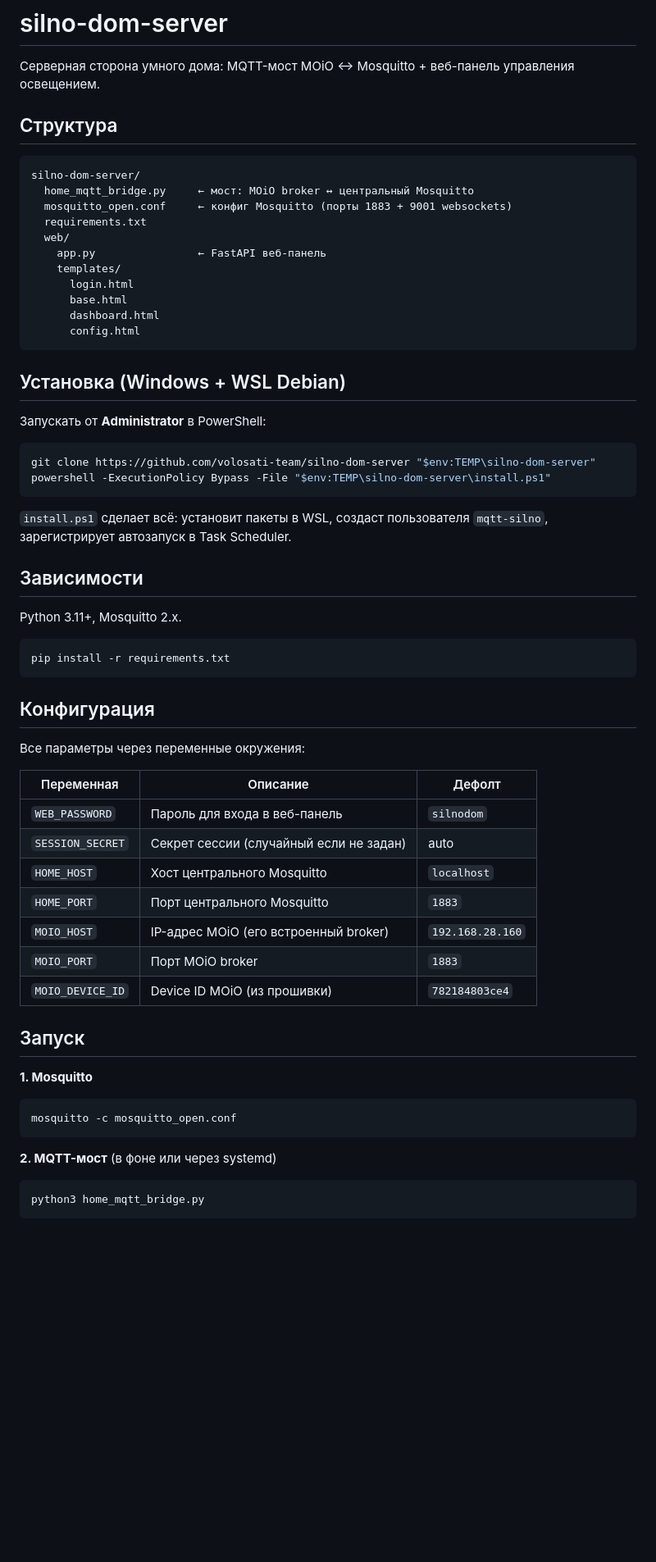
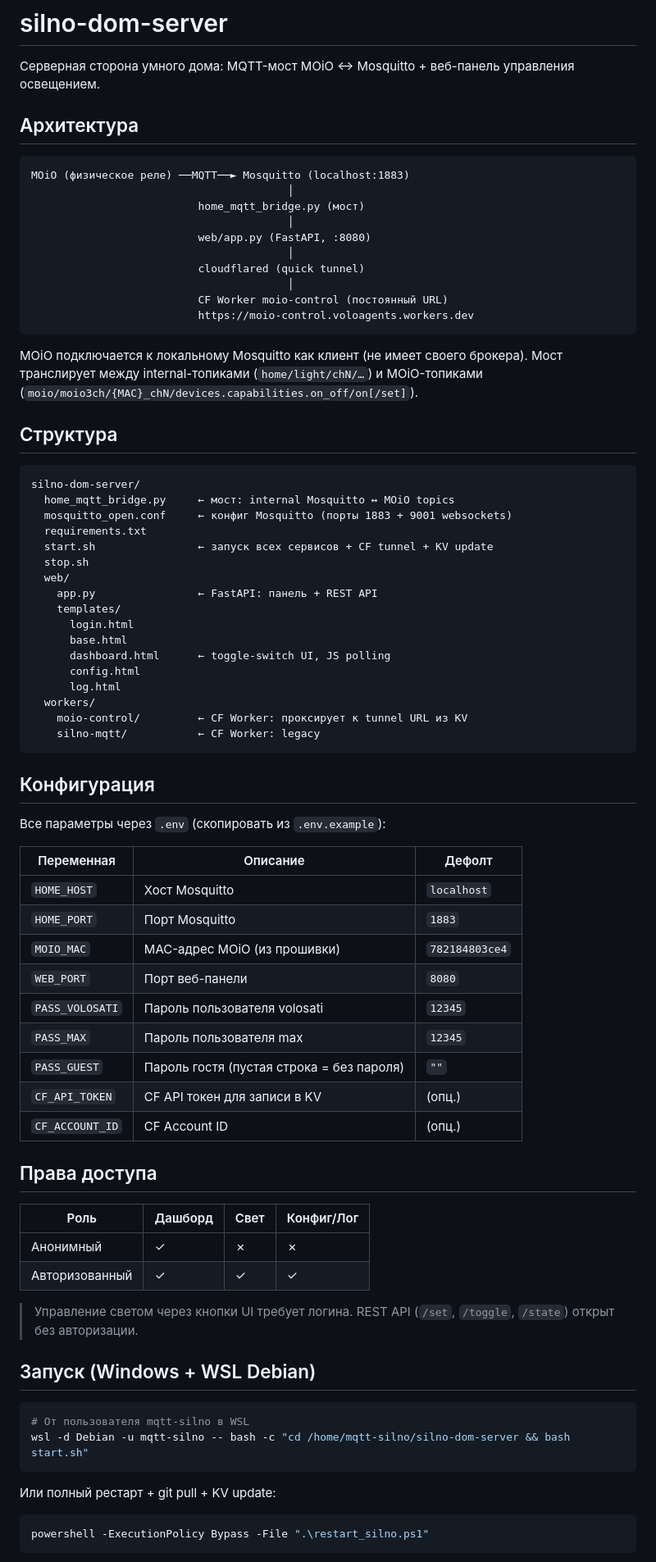
Before and after one commit to volosati-team/silno-dom-server, a Markdown page: README.md, the part around one of its changes. Shown at 82% size. Rendered like a GitHub page; blank space fills up the shorter version.

Commit message:
docs: rewrite README — current arch, env vars, REST API, cmd/state model, SSE TODO
Co-Authored-By: Claude Sonnet 4.6 <noreply@anthropic.com>

````diff
--- a/README.md
+++ b/README.md
@@ -1,68 +1,84 @@
 # silno-dom-server
 
 Серверная сторона умного дома: MQTT-мост MOiO ↔ Mosquitto + веб-панель управления освещением.
+
+## Архитектура
+
+```
+MOiO (физическое реле) ──MQTT──► Mosquitto (localhost:1883)
+                                        │
+                          home_mqtt_bridge.py (мост)
+                                        │
+                          web/app.py (FastAPI, :8080)
+                                        │
+                          cloudflared (quick tunnel)
+                                        │
+                          CF Worker moio-control (постоянный URL)
+                          https://moio-control.voloagents.workers.dev
+```
+
+MOiO подключается к локальному Mosquitto как клиент (не имеет своего брокера).
+Мост транслирует между internal-топиками (`home/light/chN/…`) и MOiO-топиками
+(`moio/moio3ch/{MAC}_chN/devices.capabilities.on_off/on[/set]`).
 
 ## Структура
 
 ```
 silno-dom-server/
-  home_mqtt_bridge.py     ← мост: MOiO broker ↔ центральный Mosquitto
+  home_mqtt_bridge.py     ← мост: internal Mosquitto ↔ MOiO topics
   mosquitto_open.conf     ← конфиг Mosquitto (порты 1883 + 9001 websockets)
   requirements.txt
+  start.sh                ← запуск всех сервисов + CF tunnel + KV update
+  stop.sh
   web/
-    app.py                ← FastAPI веб-панель
+    app.py                ← FastAPI: панель + REST API
     templates/
       login.html
       base.html
-      dashboard.html
+      dashboard.html      ← toggle-switch UI, JS polling
       config.html
-```
-
-## Установка (Windows + WSL Debian)
-
-Запускать от **Administrator** в PowerShell:
-
-```powershell
-git clone https://github.com/volosati-team/silno-dom-server "$env:TEMP\silno-dom-server"
-powershell -ExecutionPolicy Bypass -File "$env:TEMP\silno-dom-server\install.ps1"
-```
-
-`install.ps1` сделает всё: установит пакеты в WSL, создаст пользователя `mqtt-silno`,
-зарегистрирует автозапуск в Task Scheduler.
-
-## Зависимости
-
-Python 3.11+, Mosquitto 2.x.
-
-```bash
-pip install -r requirements.txt
+      log.html
+  workers/
+    moio-control/         ← CF Worker: проксирует к tunnel URL из KV
+    silno-mqtt/           ← CF Worker: legacy
 ```
 
 ## Конфигурация
 
-Все параметры через переменные окружения:
+Все параметры через `.env` (скопировать из `.env.example`):
 
-| Переменная       | Описание                              | Дефолт        |
-|------------------|---------------------------------------|---------------|
-| `WEB_PASSWORD`   | Пароль для входа в веб-панель         | `silnodom`    |
-| `SESSION_SECRET` | Секрет сессии (случайный если не задан)| auto          |
-| `HOME_HOST`      | Хост центрального Mosquitto           | `localhost`   |
-| `HOME_PORT`      | Порт центрального Mosquitto           | `1883`        |
-| `MOIO_HOST`      | IP-адрес MOiO (его встроенный broker) | `192.168.28.160` |
-| `MOIO_PORT`      | Порт MOiO broker                      | `1883`        |
-| `MOIO_DEVICE_ID` | Device ID MOiO (из прошивки)          | `782184803ce4` |
+| Переменная      | Описание                              | Дефолт         |
+|-----------------|---------------------------------------|----------------|
+| `HOME_HOST`     | Хост Mosquitto                        | `localhost`    |
+| `HOME_PORT`     | Порт Mosquitto                        | `1883`         |
+| `MOIO_MAC`      | MAC-адрес MOiO (из прошивки)          | `782184803ce4` |
+| `WEB_PORT`      | Порт веб-панели                       | `8080`         |
+| `PASS_VOLOSATI` | Пароль пользователя volosati          | `12345`        |
+| `PASS_MAX`      | Пароль пользователя max               | `12345`        |
+| `PASS_GUEST`    | Пароль гостя (пустая строка = без пароля) | `""`       |
+| `CF_API_TOKEN`  | CF API токен для записи в KV          | (опц.)         |
+| `CF_ACCOUNT_ID` | CF Account ID                         | (опц.)         |
 
-## Запуск
+## Права доступа
 
-**1. Mosquitto**
+| Роль        | Дашборд | Свет | Конфиг/Лог |
+|-------------|---------|------|------------|
+| Анонимный   | ✓       | ✗    | ✗          |
+| Авторизованный | ✓    | ✓    | ✓          |
 
-```bash
-mosquitto -c mosquitto_open.conf
+> Управление светом через кнопки UI требует логина.
+> REST API (`/set`, `/toggle`, `/state`) открыт без авторизации.
+
+## Запуск (Windows + WSL Debian)
+
+```powershell
+# От пользователя mqtt-silno в WSL
+wsl -d Debian -u mqtt-silno -- bash -c "cd /home/mqtt-silno/silno-dom-server && bash start.sh"
 ```
 
-**2. MQTT-мост** (в фоне или через systemd)
+Или полный рестарт + git pull + KV update:
 
-```bash
-python3 home_mqtt_bridge.py
+```powershell
+powershell -ExecutionPolicy Bypass -File ".\restart_silno.ps1"
 ```
 
````
Also changed, not shown: other parts of README.md (+56 -17 lines).
